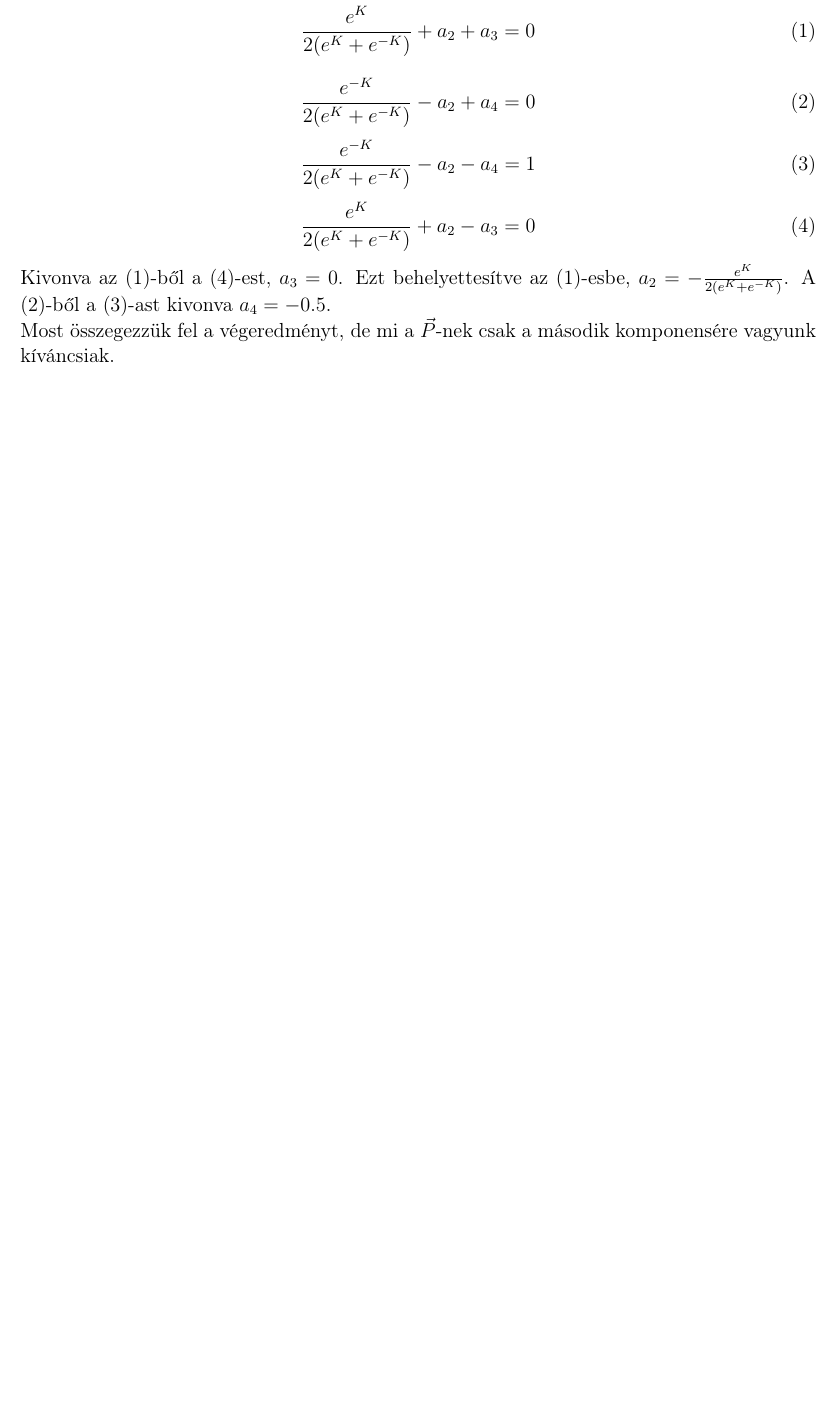
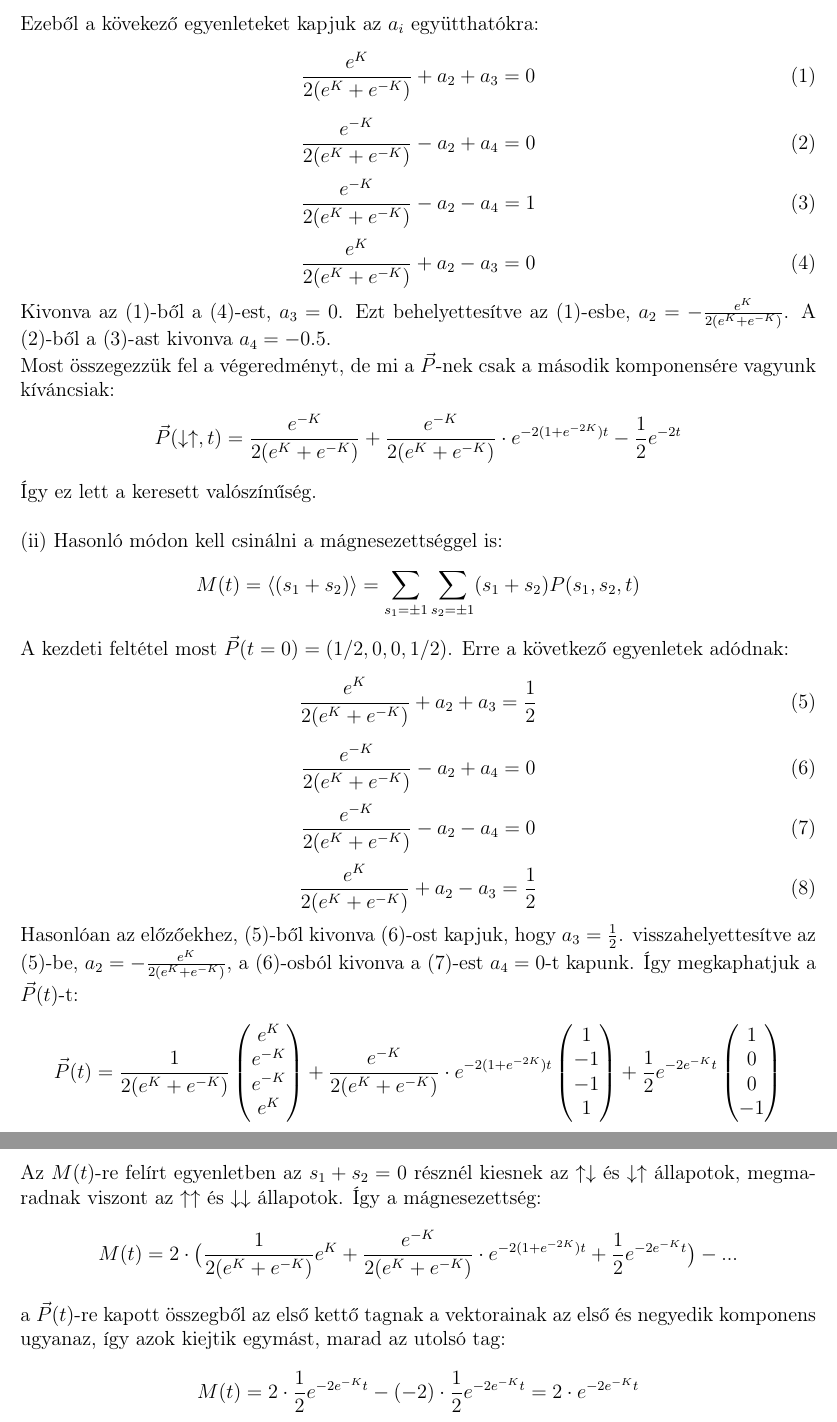
Before and after one commit to hbendeguz/Veletlen-Folyamatok, a LaTeX document (HorvathBendeguz_5.tex): part of page 2 of 6 before the commit and two parts of pages 2 and 3 of 7 after it, the two joined at a grey line, cut at the place of the change, the shorter picture padded with empty space. Compiled offline with pdfLaTeX.

Commit message:
finished, not mistake checked

```diff
--- a/HorvathBendeguz_5.tex
+++ b/HorvathBendeguz_5.tex
@@ -87,7 +87,53 @@ Ezeből a kövekező egyenleteket kapjuk az $a_i$ együtthatókra:
 \frac{e^K}{2(e^K+e^{-K})}+a_2-a_3 = 0
 \end{equation}
 Kivonva az (1)-ből a (4)-est, $a_3 = 0$. Ezt behelyettesítve az (1)-esbe, $a_2 = -\frac{e^K}{2(e^K+e^{-K})}$. A (2)-ből a (3)-ast kivonva $ a_4 = -0.5$.\\
-Most összegezzük fel a végeredményt, de mi a $\vec{P}$-nek csak a második komponensére vagyunk kíváncsiak.
+Most összegezzük fel a végeredményt, de mi a $\vec{P}$-nek csak a második komponensére vagyunk kíváncsiak:
+$$\vec{P}(\downarrow\uparrow, t) = \frac{e^{-K}}{2(e^K+e^{-K})} + \frac{e^{-K}}{2(e^K+e^{-K})}\cdot e^{-2(1 + e^{-2K})t}-\frac{1}{2}e^{-2t}$$
+Így ez lett a keresett valószínűség.
+\\\\
+(ii) Hasonló módon kell csinálni a mágnesezettséggel is:
+$$M(t) = \langle( s_1+s_2)\rangle = \sum_{s_1=\pm1}\sum_{s_2=\pm1}(s_1+s_2)P(s_1, s_2, t)$$
+A kezdeti feltétel most $\vec{P}(t = 0) = (1/2, 0,0, 1/2)$. Erre a következő egyenletek adódnak:
+\begin{equation}
+\frac{e^K}{2(e^K+e^{-K})}+a_2+a_3 = \frac{1}{2}
+\end{equation}
+\begin{equation}
+\frac{e^{-K}}{2(e^K+e^{-K})}-a_2+a_4 = 0
+\end{equation}
+\begin{equation}
+\frac{e^{-K}}{2(e^K+e^{-K})}-a_2-a_4 = 0
+\end{equation}
+\begin{equation}
+\frac{e^K}{2(e^K+e^{-K})}+a_2-a_3 = \frac{1}{2}
+\end{equation}
+Hasonlóan az előzőekhez, (5)-ből kivonva (6)-ost kapjuk, hogy $a_3 = \frac{1}{2}$. visszahelyettesítve az (5)-be, $a_2=-\frac{e^K}{2(e^K+e^{-K})} $, a (6)-osból kivonva a (7)-est $a_4 = 0$-t kapunk. Így megkaphatjuk a $\vec{P}(t)$-t:
+\[
+\vec{P}(t) = \frac{1}{2(e^K+e^{-K})}
+\begin{pmatrix}
+e^{K}\\
+	e^{-K}\\
+	e^{-K}\\
+	e^{K}
+\end{pmatrix}
++ \frac{e^{-K}}{2(e^K+e^{-K})}\cdot e^{-2(1 + e^{-2K})t}
+\begin{pmatrix}
+	1\\
+	-1\\
+	-1\\
+	1
+\end{pmatrix}
++ \frac{1}{2}e^{-2e^{-K}t}
+\begin{pmatrix}
+	1\\
+	0\\
+	0\\
+	-1
+\end{pmatrix}
+\]
+Az $M(t)$-re felírt egyenletben az $s_1+s_2 = 0$ résznél kiesnek az $\uparrow\downarrow$ és $\downarrow\uparrow$ állapotok, megmaradnak viszont az $\uparrow\uparrow$ és $\downarrow\downarrow$ állapotok. Így a mágnesezettség:
+$$ M(t) = 2\cdot \big (\frac{1}{2(e^K+e^{-K})} e^K + \frac{e^{-K}}{2(e^K+e^{-K})}\cdot e^{-2(1 + e^{-2K})t} + \frac{1}{2}e^{-2e^{-K}t} \big ) - ...$$
+a $\vec{P}(t)$-re kapott összegből az első kettő tagnak a vektorainak az első és negyedik komponens ugyanaz, így azok kiejtik egymást, marad az utolsó tag:
+$$M(t) = 2\cdot\frac{1}{2}e^{-2e^{-K}t}- (-2)\cdot\frac{1}{2}e^{-2e^{-K}t} = 2\cdot e^{-2e^{-K}t} $$
 
 \newpage
 \section*{2. feladat}
```
Also changed, not shown: HorvathBendeguz_5.pdf, 2 other files.
